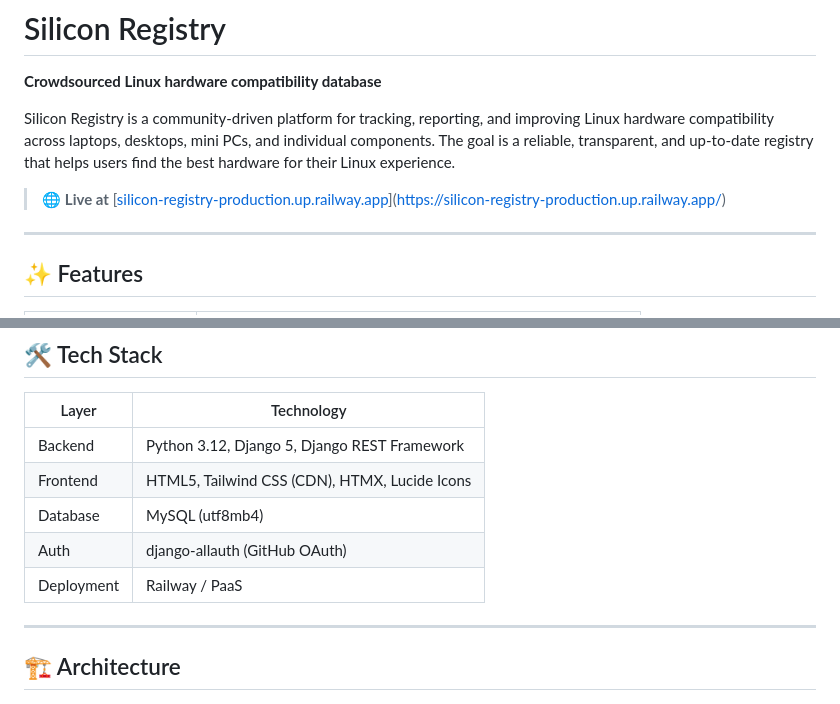
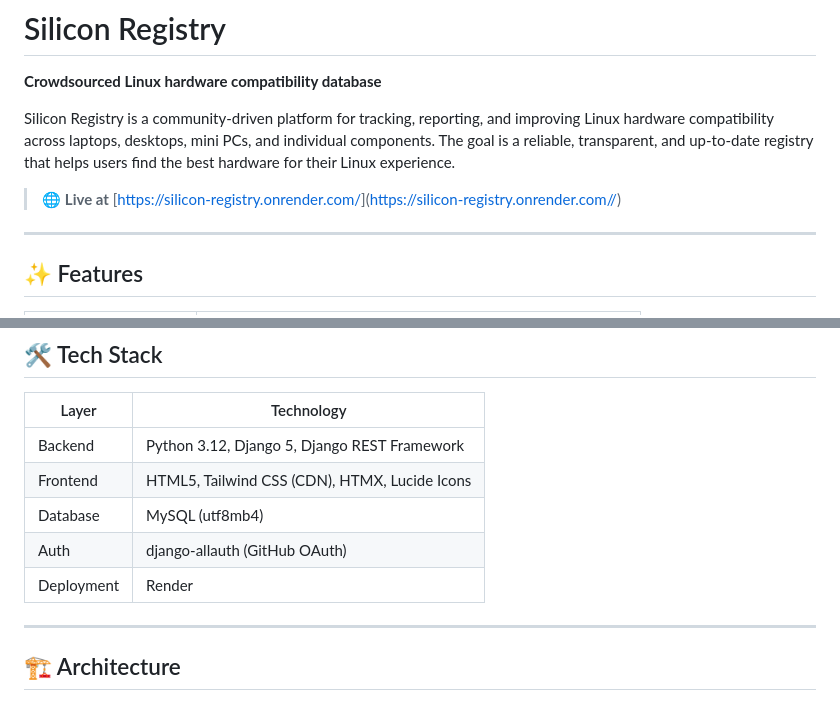
Before and after one commit to mauryapranav/Silicon-Registry, a Markdown page: README.md, 2 parts joined by grey strips. Drawn GitHub-style.

```diff
--- a/README.md
+++ b/README.md
@@ -4,7 +4,7 @@
 
 Silicon Registry is a community-driven platform for tracking, reporting, and improving Linux hardware compatibility across laptops, desktops, mini PCs, and individual components. The goal is a reliable, transparent, and up-to-date registry that helps users find the best hardware for their Linux experience.
 
-> 🌐 **Live at** [[silicon-registry-production.up.railway.app](https://silicon-registry.up.railway.app)](https://silicon-registry-production.up.railway.app/)
+> 🌐 **Live at** [[https://silicon-registry.onrender.com/](https://silicon-registry.onrender.com/)](https://silicon-registry.onrender.com//)
 
 ---
 
@@ -33,7 +33,7 @@ Silicon Registry is a community-driven platform for tracking, reporting, and imp
 | Frontend | HTML5, Tailwind CSS (CDN), HTMX, Lucide Icons |
 | Database | MySQL (utf8mb4) |
 | Auth | django-allauth (GitHub OAuth) |
-| Deployment | Railway / PaaS |
+| Deployment | Render |
 
 ---
 
```
